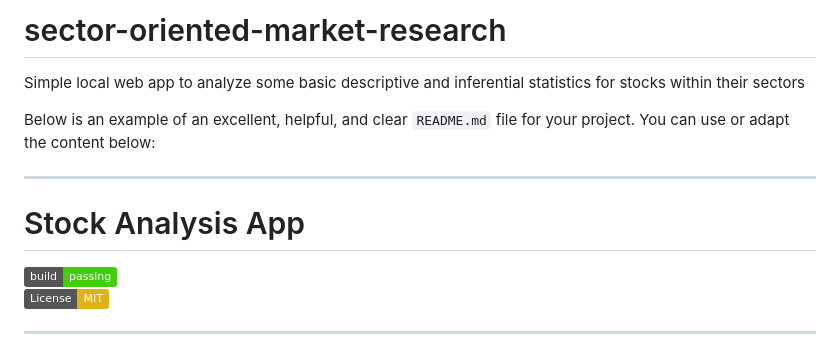
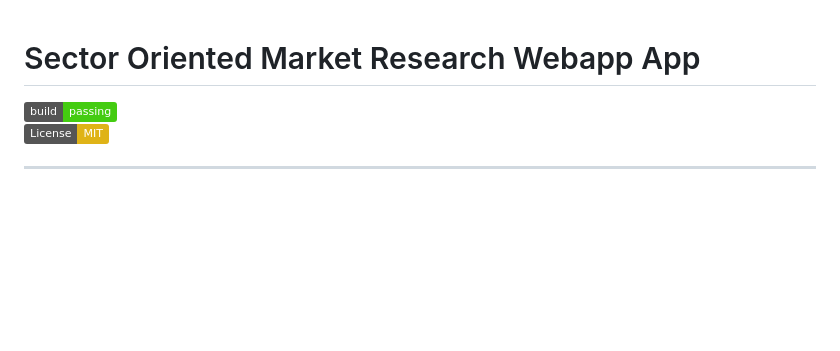
Before and after one commit to john-telfeyan/sector-oriented-market-research, a Markdown page: README.md, the part around the change. Drawn GitHub-style; badges without logos; blank space fills up the shorter version.

Commit message:
Update README.md
fixed typo

```diff
--- a/README.md
+++ b/README.md
@@ -1,12 +1,5 @@
-# sector-oriented-market-research
-Simple local web app to analyze some basic descriptive and inferential statistics for stocks within their sectors
 
-
-Below is an example of an excellent, helpful, and clear `README.md` file for your project. You can use or adapt the content below:
-
----
-
-# Stock Analysis App
+# Sector Oriented Market Research Webapp App
 
 [![Build Status](https://img.shields.io/badge/build-passing-brightgreen.svg)](https://github.com/yourusername/stock-analysis-app)
 [![License: MIT](https://img.shields.io/badge/License-MIT-yellow.svg)](LICENSE)
```
